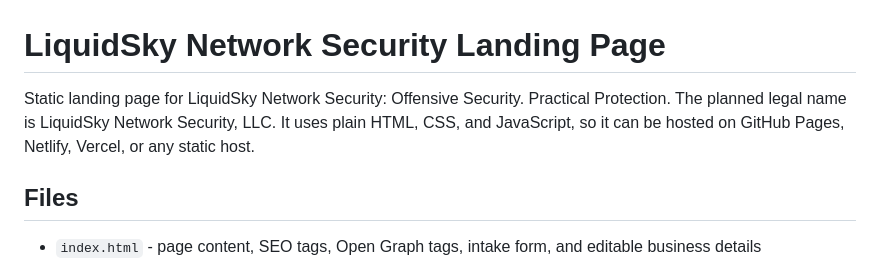
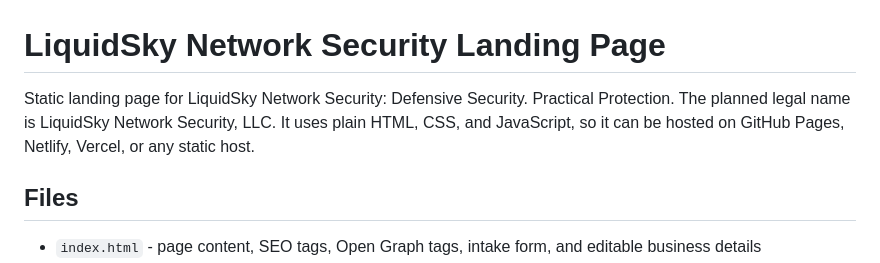
Before and after one commit to fuzzlove/liquidskysecurity, a Markdown page: README.md, the part around the change. Rendered like a GitHub page.

Commit message:
Update description from Offensive to Defensive Security

```diff
--- a/README.md
+++ b/README.md
@@ -1,6 +1,6 @@
 # LiquidSky Network Security Landing Page
 
-Static landing page for LiquidSky Network Security: Offensive Security. Practical Protection. The planned legal name is LiquidSky Network Security, LLC. It uses plain HTML, CSS, and JavaScript, so it can be hosted on GitHub Pages, Netlify, Vercel, or any static host.
+Static landing page for LiquidSky Network Security: Defensive Security. Practical Protection. The planned legal name is LiquidSky Network Security, LLC. It uses plain HTML, CSS, and JavaScript, so it can be hosted on GitHub Pages, Netlify, Vercel, or any static host.
 
 ## Files
 
```
